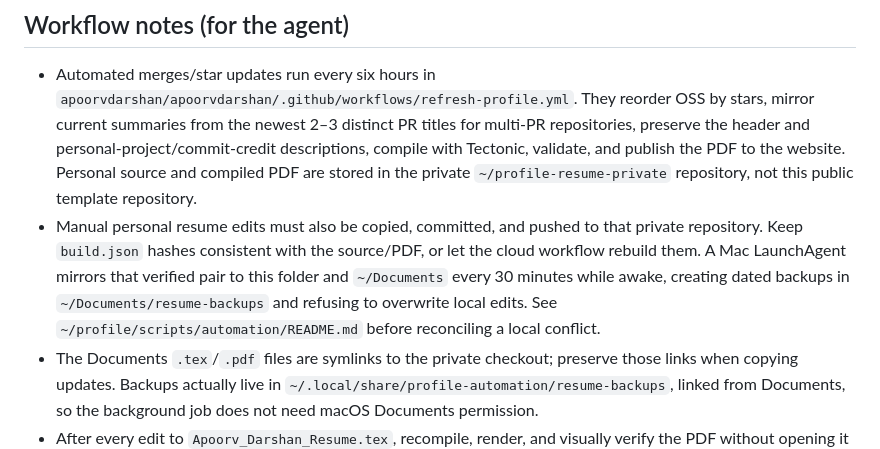
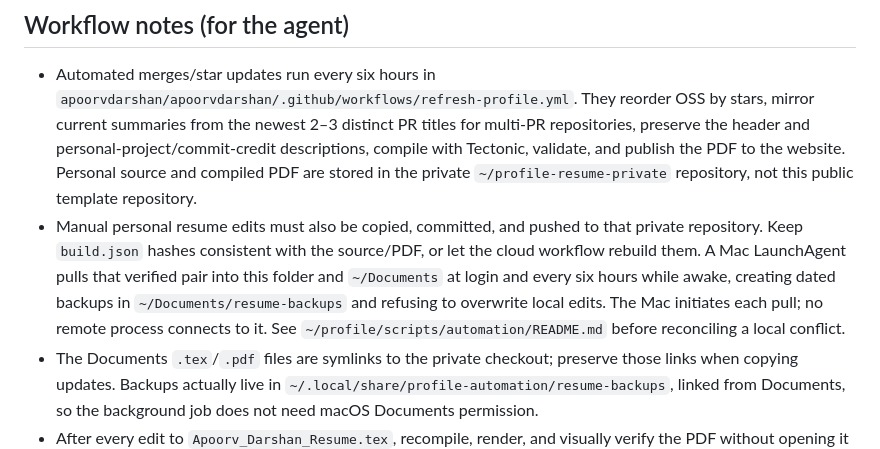
Before and after one commit to apoorvdarshan/rekisei, a Markdown page: AGENTS.md, the part around the change. Drawn GitHub-style.

Commit message:
Document six-hour Mac resume sync

```diff
--- a/AGENTS.md
+++ b/AGENTS.md
@@ -72,7 +72,7 @@ Render the compiled PDF to images and inspect those images. **Never auto-open th
 
 ## Workflow notes (for the agent)
 - Automated merges/star updates run every six hours in `apoorvdarshan/apoorvdarshan/.github/workflows/refresh-profile.yml`. They reorder OSS by stars, mirror current summaries from the newest 2–3 distinct PR titles for multi-PR repositories, preserve the header and personal-project/commit-credit descriptions, compile with Tectonic, validate, and publish the PDF to the website. Personal source and compiled PDF are stored in the private `~/profile-resume-private` repository, not this public template repository.
-- Manual personal resume edits must also be copied, committed, and pushed to that private repository. Keep `build.json` hashes consistent with the source/PDF, or let the cloud workflow rebuild them. A Mac LaunchAgent mirrors that verified pair to this folder and `~/Documents` every 30 minutes while awake, creating dated backups in `~/Documents/resume-backups` and refusing to overwrite local edits. See `~/profile/scripts/automation/README.md` before reconciling a local conflict.
+- Manual personal resume edits must also be copied, committed, and pushed to that private repository. Keep `build.json` hashes consistent with the source/PDF, or let the cloud workflow rebuild them. A Mac LaunchAgent pulls that verified pair into this folder and `~/Documents` at login and every six hours while awake, creating dated backups in `~/Documents/resume-backups` and refusing to overwrite local edits. The Mac initiates each pull; no remote process connects to it. See `~/profile/scripts/automation/README.md` before reconciling a local conflict.
 - The Documents `.tex`/`.pdf` files are symlinks to the private checkout; preserve those links when copying updates. Backups actually live in `~/.local/share/profile-automation/resume-backups`, linked from Documents, so the background job does not need macOS Documents permission.
 - After every edit to `Apoorv_Darshan_Resume.tex`, recompile, render, and visually verify the PDF without opening it or switching the user's foreground app.
 - After compiling, sync **both** the `.tex` source and the compiled `.pdf` to `~/Documents/` so the canonical current resume — source *and* output — always lives there. Keep the two in sync (recompile, then copy both).
```
